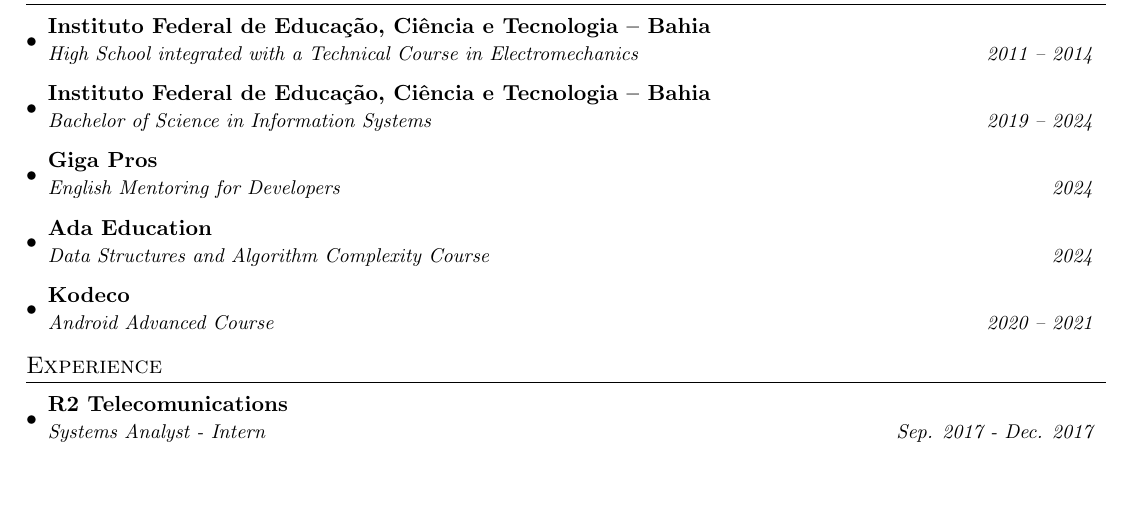
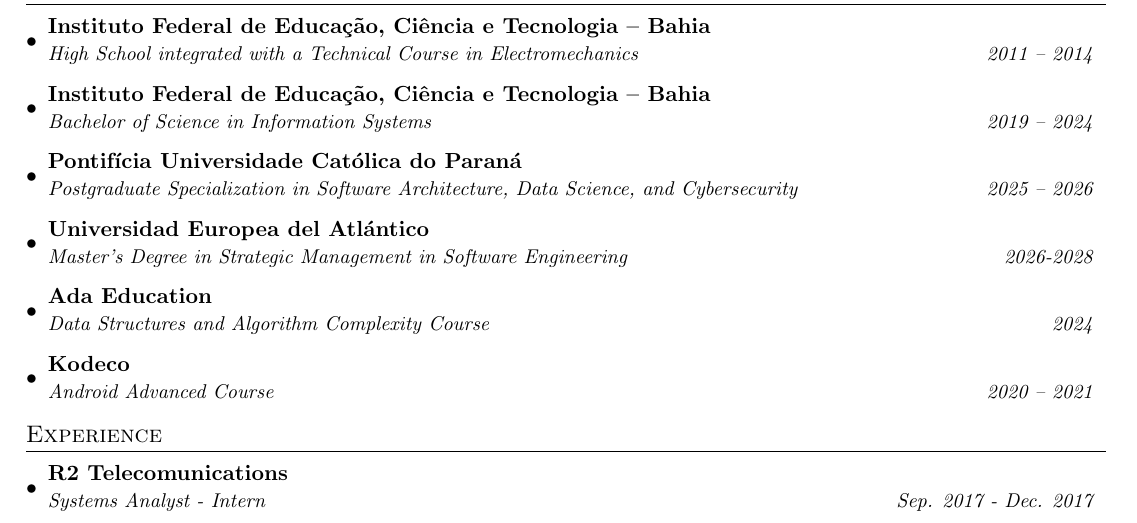
Before and after one commit to filipecancio/filipecancio, a LaTeX CV (resume/main.tex, which reads resume/sections/2_education.tex): part of page 1 of 2, cut so that both start at the same text, the shorter picture padded with empty space. Compiled offline with pdfLaTeX.

Commit message:
Update 2_education.tex

```diff
--- a/resume/sections/2_education.tex
+++ b/resume/sections/2_education.tex
@@ -7,8 +7,11 @@
       {Instituto Federal de Educação, Ciência e Tecnologia – Bahia}{}
       {Bachelor of Science in Information Systems}{2019 -- 2024}
     \resumeSubheading
-      {Giga Pros}{}
-      {English Mentoring for Developers}{2024}
+      {Pontifícia Universidade Católica do Paraná}{}
+      {Postgraduate Specialization in Software Architecture, Data Science, and Cybersecurity}{2025 -- 2026}
+    \resumeSubheading
+      {Universidad Europea del Atlántico}{}
+      {Master's Degree in Strategic Management in Software Engineering}{2026-2028}
     \resumeSubheading
       {Ada Education}{}
       {Data Structures and Algorithm Complexity Course}{2024}
```
